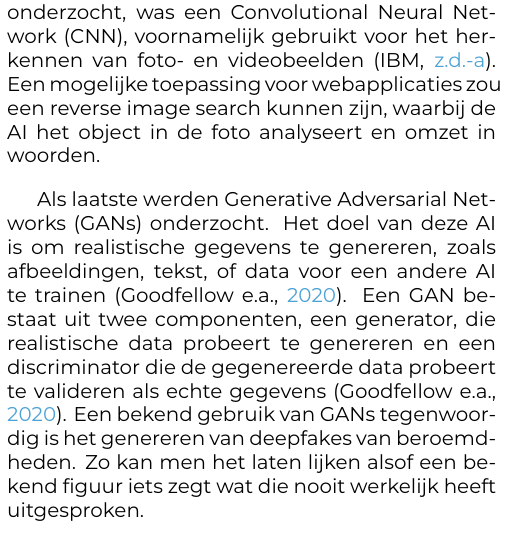
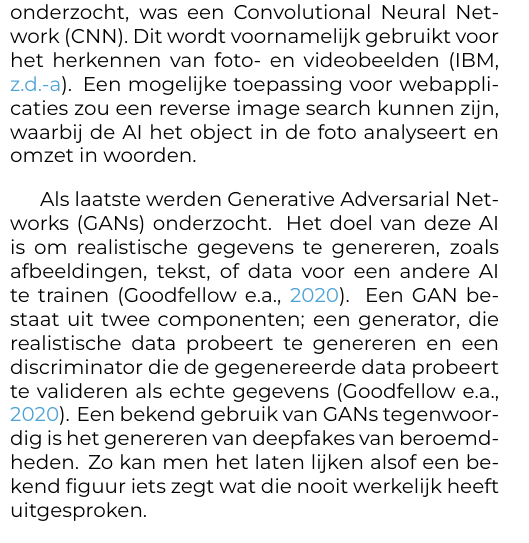
Before and after one commit to MatthisVanHoecke2/onderzoeksvoorstel-BP, a LaTeX document (paper/VanHoeckeMatthis2023.tex): part of one column of page 2 of 5, cut so that both start at the same text. Compiled offline with XeLaTeX.

Commit message:
Fixed issues

```diff
--- a/paper/VanHoeckeMatthis2023.tex
+++ b/paper/VanHoeckeMatthis2023.tex
@@ -120,7 +120,7 @@ Een ander model onder de NLP-categorie was een Recurrent Neural Network (RNN), d
 
-Een volgende AI-oplossing die de auteur had onderzocht, was een Convolutional Neural Network (CNN), voornamelijk gebruikt voor het herkennen van foto- en videobeelden \autocite{IBMCNN2023}. Een mogelijke toepassing voor webapplicaties zou een reverse image search kunnen zijn, waarbij de AI het object in de foto analyseert en omzet in woorden.
+Een volgende AI-oplossing die de auteur had onderzocht, was een Convolutional Neural Network (CNN). Dit wordt voornamelijk gebruikt voor het herkennen van foto- en videobeelden \autocite{IBMCNN2023}. Een mogelijke toepassing voor webapplicaties zou een reverse image search kunnen zijn, waarbij de AI het object in de foto analyseert en omzet in woorden.
 
-Als laatste werden Generative Adversarial Networks (GANs) onderzocht. Het doel van deze AI is om realistische gegevens te genereren, zoals afbeeldingen, tekst, of data voor een andere AI te trainen \autocite{Goodfellow2020}. Een GAN bestaat uit twee componenten, een generator, die realistische data probeert te genereren en een discriminator die de gegenereerde data probeert te valideren als echte gegevens \autocite{Goodfellow2020}. Een bekend gebruik van GANs tegenwoordig is het genereren van deepfakes van beroemdheden. Zo kan men het laten lijken alsof een bekend figuur iets zegt wat die nooit werkelijk heeft uitgesproken.
+Als laatste werden Generative Adversarial Networks (GANs) onderzocht. Het doel van deze AI is om realistische gegevens te genereren, zoals afbeeldingen, tekst, of data voor een andere AI te trainen \autocite{Goodfellow2020}. Een GAN bestaat uit twee componenten; een generator, die realistische data probeert te genereren en een discriminator die de gegenereerde data probeert te valideren als echte gegevens \autocite{Goodfellow2020}. Een bekend gebruik van GANs tegenwoordig is het genereren van deepfakes van beroemdheden. Zo kan men het laten lijken alsof een bekend figuur iets zegt wat die nooit werkelijk heeft uitgesproken.
 
 Met de verzamelde informatie kon de auteur beginnen met de literatuurstudie naar integratiemogelijkheden. In de volgende fase van de studie zullen er een aantal van deze mogelijkheden in kaart worden gebracht, samen met een aantal andere studies die gebruik maken van dergelijke integraties. Het is belangrijk om op te merken dat sommige toepassingen ondersteuning aanbieden voor verschillende soorten AI. Dat zal een bepalend punt zijn bij het selecteren van dergelijke toepassingen.
 
```
Also changed, not shown: paper/VanHoeckeMatthis2023.tex (4 more changed lines), 1 other file.
